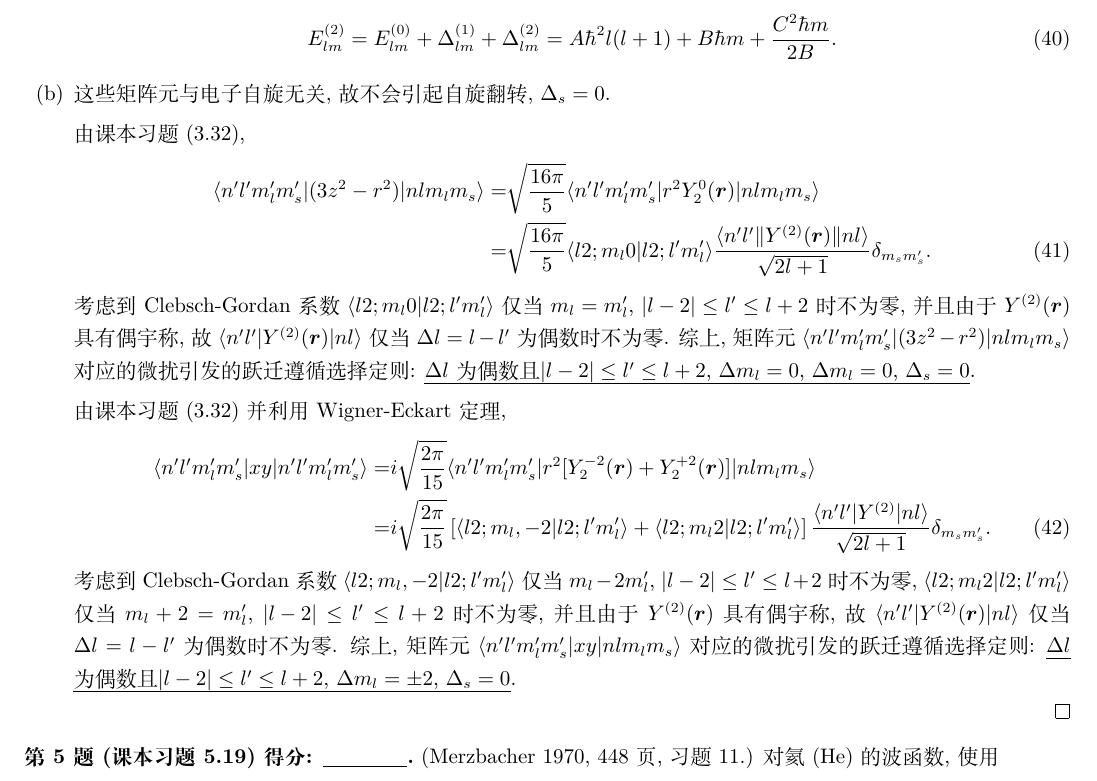
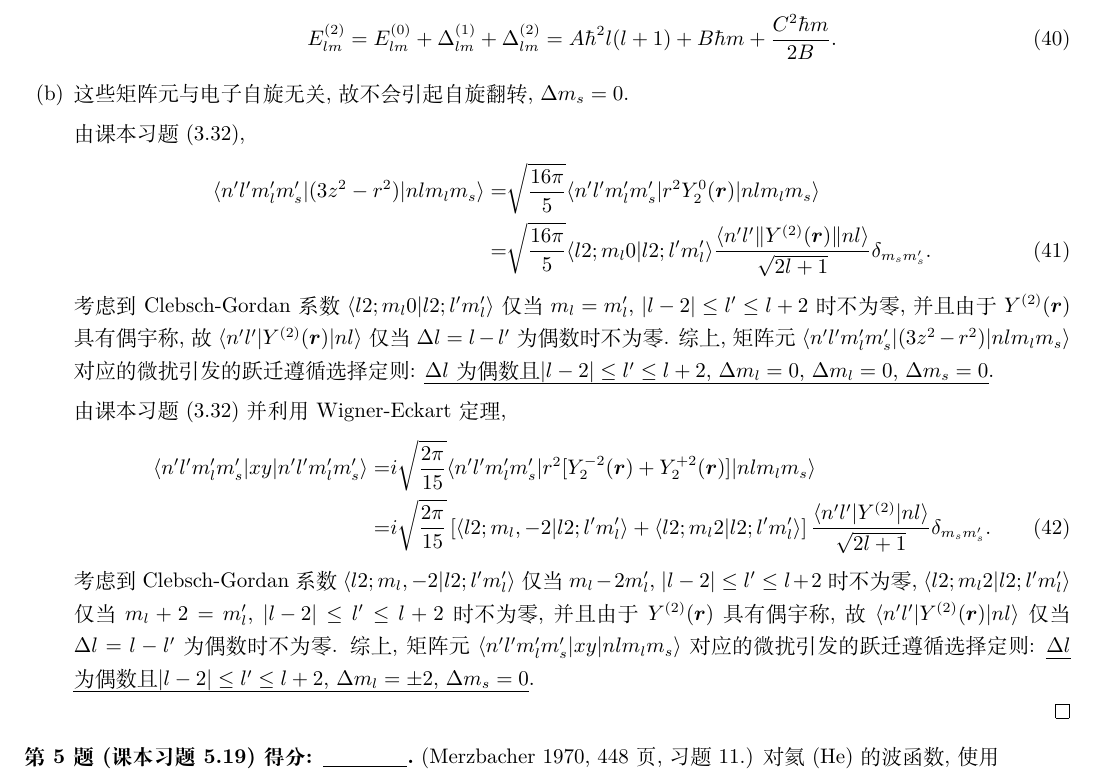
Before and after one commit to Chen-Jialin/Advanced-Quantum-Mechanics-Assignments, a LaTeX problem sheet (Assignment-10/Assignment-10.tex): part of page 5 of 7, cut so that both start at the same text. Compiled offline with XeLaTeX.

Commit message:
A10-4 minor correction

```diff
--- a/Assignment-10/Assignment-10.tex
+++ b/Assignment-10/Assignment-10.tex
@@ -281,7 +281,7 @@
         \begin{align}
             E_{lm}^{(2)}=E_{lm}^{(0)}+\Delta_{lm}^{(1)}+\Delta_{lm}^{(2)}=A\hbar^2l(l+1)+B\hbar m+\frac{C^2\hbar m}{2B}.
         \end{align}
-        \item[(b)] 这些矩阵元与电子自旋无关, 故不会引起自旋翻转, $\Delta_s=0$.
+        \item[(b)] 这些矩阵元与电子自旋无关, 故不会引起自旋翻转, $\Delta m_s=0$.
 
         由课本习题 (3.32),
         \begin{align}
@@ -289,7 +289,7 @@
             =&\sqrt{\frac{16\pi}{5}}\langle l2;m_l0\vert l2;l'm_l'\rangle\frac{\langle n'l'\rVert Y^{(2)}(\bm{r})\lVert nl\rangle}{\sqrt{2l+1}}\delta_{m_sm_s'}.
         \end{align}
         考虑到 Clebsch-Gordan 系数 $\langle l2;m_l0\vert l2;l'm_l'\rangle$ 仅当 $m_l=m_l'$, $\abs{l-2}\leq l'\leq l+2$ 时不为零, 并且由于 $Y^{(2)}(\bm{r})$ 具有偶宇称, 故 $\langle n'l'\rvert Y^{(2)}(\bm{r})\lvert nl\rangle$ 仅当 $\Delta l=l-l'$ 为偶数时不为零.
-        综上, 矩阵元 $\langle n'l'm_l'm_s'\rvert(3z^2-r^2)\lvert nlm_lm_s\rangle$ 对应的微扰引发的跃迁遵循选择定则: \uline{$\Delta l$ 为偶数且 $\abs{l-2}\leq l'\leq l+2$, $\Delta m_l=0$, $\Delta m_l=0$, $\Delta_s=0$}.
+        综上, 矩阵元 $\langle n'l'm_l'm_s'\rvert(3z^2-r^2)\lvert nlm_lm_s\rangle$ 对应的微扰引发的跃迁遵循选择定则: \uline{$\Delta l$ 为偶数且 $\abs{l-2}\leq l'\leq l+2$, $\Delta m_l=0$, $\Delta m_l=0$, $\Delta m_s=0$}.
 
         由课本习题 (3.32) 并利用 Wigner-Eckart 定理,
         \begin{align}
@@ -297,7 +297,7 @@
             =&i\sqrt{\frac{2\pi}{15}}\left[\langle l2;m_l,-2\vert l2;l'm_l'\rangle+\langle l2;m_l2\vert l2;l'm_l'\rangle\right]\frac{\langle n'l'\rvert Y^{(2)}\lvert nl\rangle}{\sqrt{2l+1}}\delta_{m_sm_s'}.
         \end{align}
         考虑到 Clebsch-Gordan 系数 $\langle l2;m_l,-2\vert l2;l'm_l'\rangle$ 仅当 $m_l-2m_l'$, $\abs{l-2}\leq l'\leq l+2$ 时不为零, $\langle l2;m_l2\vert l2;l'm_l'\rangle$ 仅当 $m_l+2=m_l'$, $\abs{l-2}\leq l'\leq l+2$ 时不为零, 并且由于 $Y^{(2)}(\bm{r})$ 具有偶宇称, 故 $\langle n'l'\rvert Y^{(2)}(\bm{r})\lvert nl\rangle$ 仅当 $\Delta l=l-l'$ 为偶数时不为零.
-        综上, 矩阵元 $\langle n'l'm_l'm_s'\rvert xy\lvert nlm_lm_s\rangle$ 对应的微扰引发的跃迁遵循选择定则: \uline{$\Delta l$ 为偶数且 $\abs{l-2}\leq l'\leq l+2$, $\Delta m_l=\pm 2$, $\Delta_s=0$}.
+        综上, 矩阵元 $\langle n'l'm_l'm_s'\rvert xy\lvert nlm_lm_s\rangle$ 对应的微扰引发的跃迁遵循选择定则: \uline{$\Delta l$ 为偶数且 $\abs{l-2}\leq l'\leq l+2$, $\Delta m_l=\pm 2$, $\Delta m_s=0$}.
     \end{itemize}
 \end{sol}
 
```
Also changed, not shown: Assignment-10/Assignment-10.pdf.
